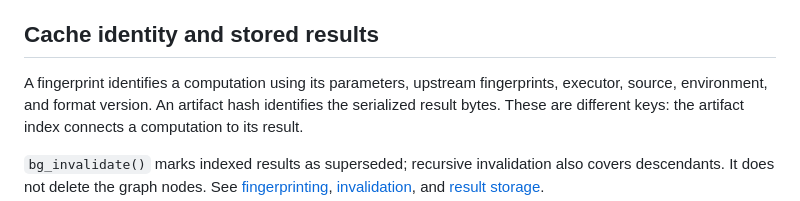
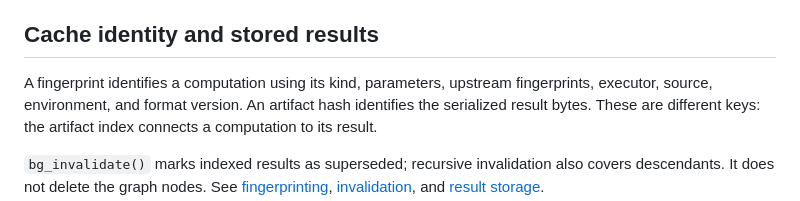
Before and after one commit to sims1253/bayesgrove, a Markdown page: architecture/api-contracts-bayesgrove.md, the part around the change. Rendered like a GitHub page.

Commit message:
Include node kind in the fingerprint contract

```diff
--- a/architecture/api-contracts-bayesgrove.md
+++ b/architecture/api-contracts-bayesgrove.md
@@ -31,7 +31,7 @@ and [project tests](../tests/testthat/test-project.R).
 
 ## Cache identity and stored results
 
-A fingerprint identifies a computation using its parameters, upstream
+A fingerprint identifies a computation using its kind, parameters, upstream
 fingerprints, executor, source, environment, and format version. An artifact
 hash identifies the serialized result bytes. These are different keys:
 the artifact index connects a computation to its result.
```
